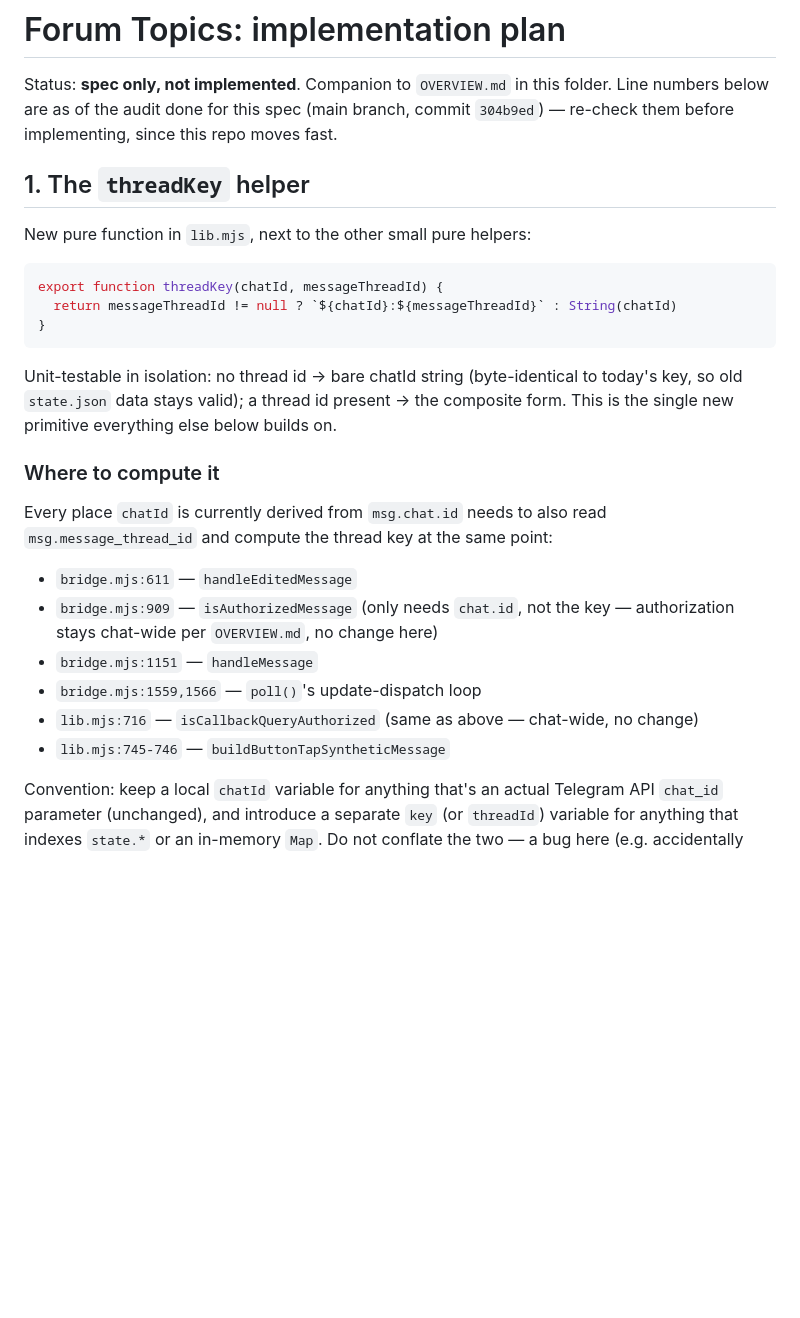
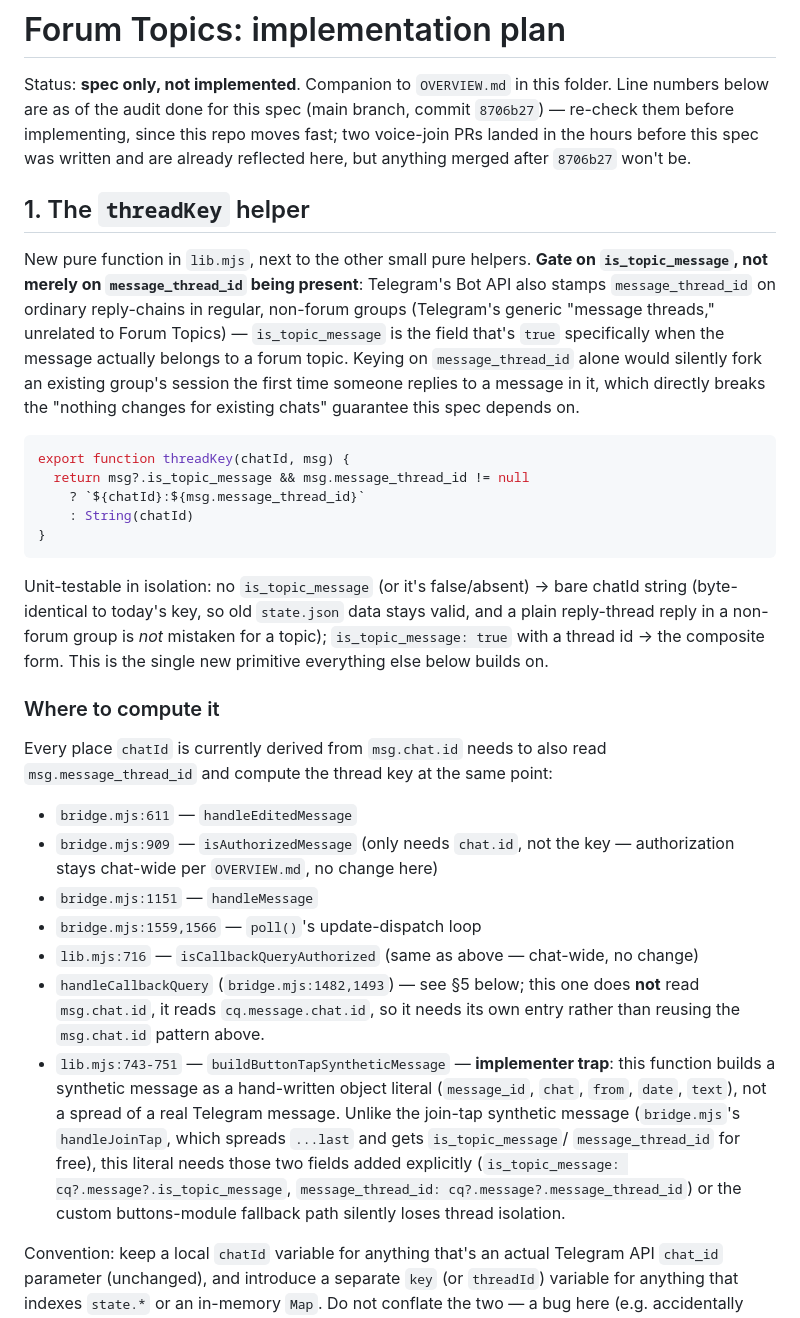
Before and after one commit to suhocki/telegram-claude-bridge, a Markdown page: docs/forum-topics/IMPLEMENTATION.md, the part around one of its changes. Rendered like a GitHub page; blank space fills up the shorter version.

````diff
--- a/docs/forum-topics/IMPLEMENTATION.md
+++ b/docs/forum-topics/IMPLEMENTATION.md
@@ -2,21 +2,35 @@
 
 Status: **spec only, not implemented**. Companion to `OVERVIEW.md` in this folder.
 Line numbers below are as of the audit done for this spec (main branch, commit
-`304b9ed`) — re-check them before implementing, since this repo moves fast.
+`8706b27`) — re-check them before implementing, since this repo moves fast; two
+voice-join PRs landed in the hours before this spec was written and are already
+reflected here, but anything merged after `8706b27` won't be.
 
 ## 1. The `threadKey` helper
 
-New pure function in `lib.mjs`, next to the other small pure helpers:
+New pure function in `lib.mjs`, next to the other small pure helpers. **Gate on
+`is_topic_message`, not merely on `message_thread_id` being present**:
+Telegram's Bot API also stamps `message_thread_id` on ordinary reply-chains in
+regular, non-forum groups (Telegram's generic "message threads," unrelated to
+Forum Topics) — `is_topic_message` is the field that's `true` specifically when
+the message actually belongs to a forum topic. Keying on `message_thread_id`
+alone would silently fork an existing group's session the first time someone
+replies to a message in it, which directly breaks the "nothing changes for
+existing chats" guarantee this spec depends on.
 
 ```js
-export function threadKey(chatId, messageThreadId) {
-  return messageThreadId != null ? `${chatId}:${messageThreadId}` : String(chatId)
+export function threadKey(chatId, msg) {
+  return msg?.is_topic_message && msg.message_thread_id != null
+    ? `${chatId}:${msg.message_thread_id}`
+    : String(chatId)
 }
 ```
 
-Unit-testable in isolation: no thread id → bare chatId string (byte-identical to
-today's key, so old `state.json` data stays valid); a thread id present → the
-composite form. This is the single new primitive everything else below builds on.
+Unit-testable in isolation: no `is_topic_message` (or it's false/absent) → bare
+chatId string (byte-identical to today's key, so old `state.json` data stays
+valid, and a plain reply-thread reply in a non-forum group is *not* mistaken for
+a topic); `is_topic_message: true` with a thread id → the composite form. This is
+the single new primitive everything else below builds on.
 
 ### Where to compute it
 
@@ -30,7 +44,18 @@ Every place `chatId` is currently derived from `msg.chat.id` needs to also read
 - `bridge.mjs:1559,1566` — `poll()`'s update-dispatch loop
 - `lib.mjs:716` — `isCallbackQueryAuthorized` (same as above — chat-wide, no
   change)
-- `lib.mjs:745-746` — `buildButtonTapSyntheticMessage`
+- `handleCallbackQuery` (`bridge.mjs:1482,1493`) — see §5 below; this one does
+  **not** read `msg.chat.id`, it reads `cq.message.chat.id`, so it needs its own
+  entry rather than reusing the `msg.chat.id` pattern above.
+- `lib.mjs:743-751` — `buildButtonTapSyntheticMessage` — **implementer trap**:
+  this function builds a synthetic message as a hand-written object literal
+  (`message_id`, `chat`, `from`, `date`, `text`), not a spread of a real
+  Telegram message. Unlike the join-tap synthetic message (`bridge.mjs`'s
+  `handleJoinTap`, which spreads `...last` and gets `is_topic_message`/
+  `message_thread_id` for free), this literal needs those two fields added
+  explicitly (`is_topic_message: cq?.message?.is_topic_message`,
+  `message_thread_id: cq?.message?.message_thread_id`) or the custom
+  buttons-module fallback path silently loses thread isolation.
 
 Convention: keep a local `chatId` variable for anything that's an actual Telegram
 API `chat_id` parameter (unchanged), and introduce a separate `key` (or
````
Also changed, not shown: other parts of docs/forum-topics/IMPLEMENTATION.md (+43 -22 lines), docs/forum-topics/OVERVIEW.md (+14 -6 lines).
